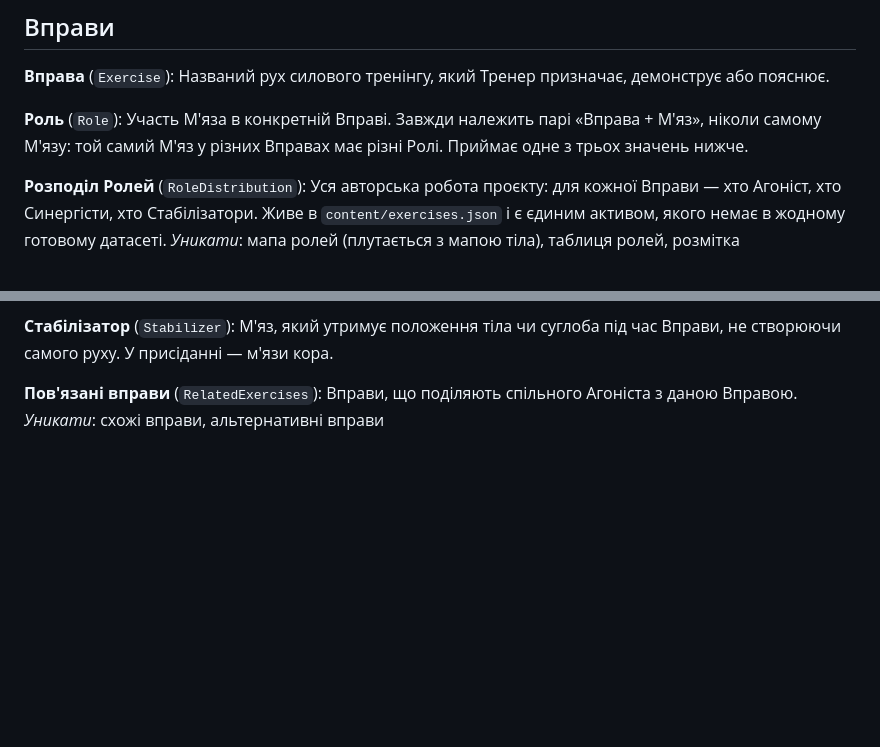
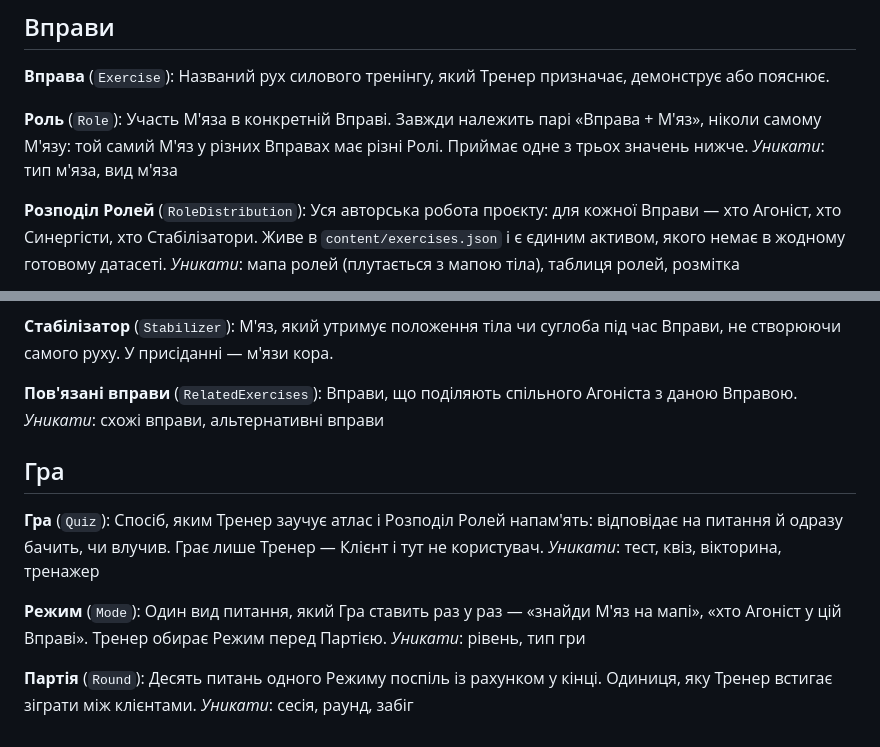
Before and after one commit to yasinskyua/agonist, a Markdown page: CONTEXT.md, 2 parts joined by grey strips. Drawn GitHub-style; blank space fills up the shorter version.

Commit message:
Add Quiz, Mode and Round to the domain glossary
Co-Authored-By: Claude Opus 5 <noreply@anthropic.com>

```diff
--- a/CONTEXT.md
+++ b/CONTEXT.md
@@ -52,6 +52,7 @@ _Уникати_: дія, робота м'яза, біомеханіка
 Участь М'яза в конкретній Вправі. Завжди належить парі «Вправа + М'яз»,
 ніколи самому М'язу: той самий М'яз у різних Вправах має різні Ролі.
 Приймає одне з трьох значень нижче.
+_Уникати_: тип м'яза, вид м'яза
 
 **Розподіл Ролей** (`RoleDistribution`):
 Уся авторська робота проєкту: для кожної Вправи — хто Агоніст, хто Синергісти,
@@ -75,3 +76,21 @@ _Уникати_: допоміжний м'яз, вторинний м'яз
 **Пов'язані вправи** (`RelatedExercises`):
 Вправи, що поділяють спільного Агоніста з даною Вправою.
 _Уникати_: схожі вправи, альтернативні вправи
+
+## Гра
+
+**Гра** (`Quiz`):
+Спосіб, яким Тренер заучує атлас і Розподіл Ролей напам'ять: відповідає на
+питання й одразу бачить, чи влучив. Грає лише Тренер — Клієнт і тут не
+користувач.
+_Уникати_: тест, квіз, вікторина, тренажер
+
+**Режим** (`Mode`):
+Один вид питання, який Гра ставить раз у раз — «знайди М'яз на мапі», «хто
+Агоніст у цій Вправі». Тренер обирає Режим перед Партією.
+_Уникати_: рівень, тип гри
+
+**Партія** (`Round`):
+Десять питань одного Режиму поспіль із рахунком у кінці. Одиниця, яку Тренер
+встигає зіграти між клієнтами.
+_Уникати_: сесія, раунд, забіг
```
